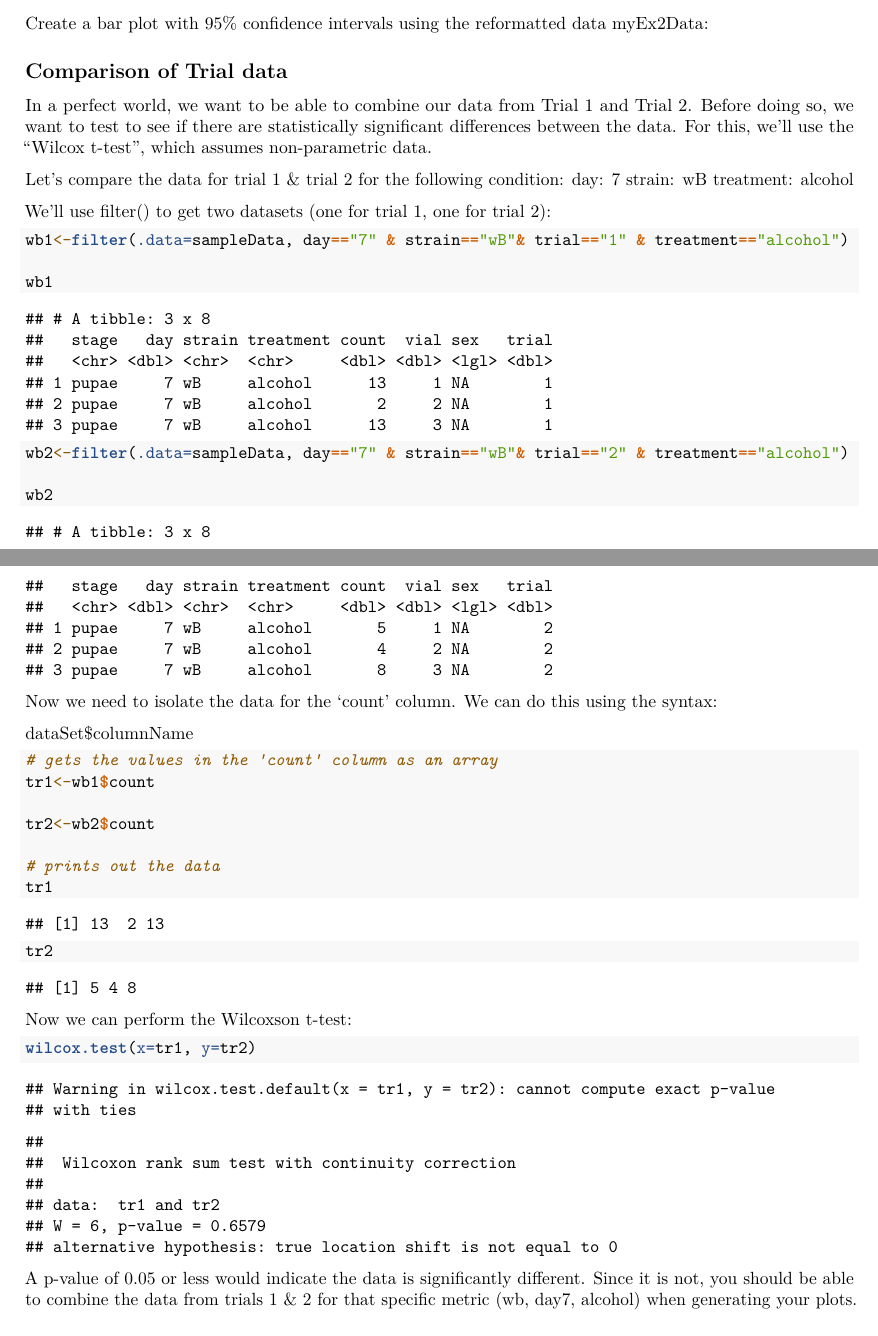
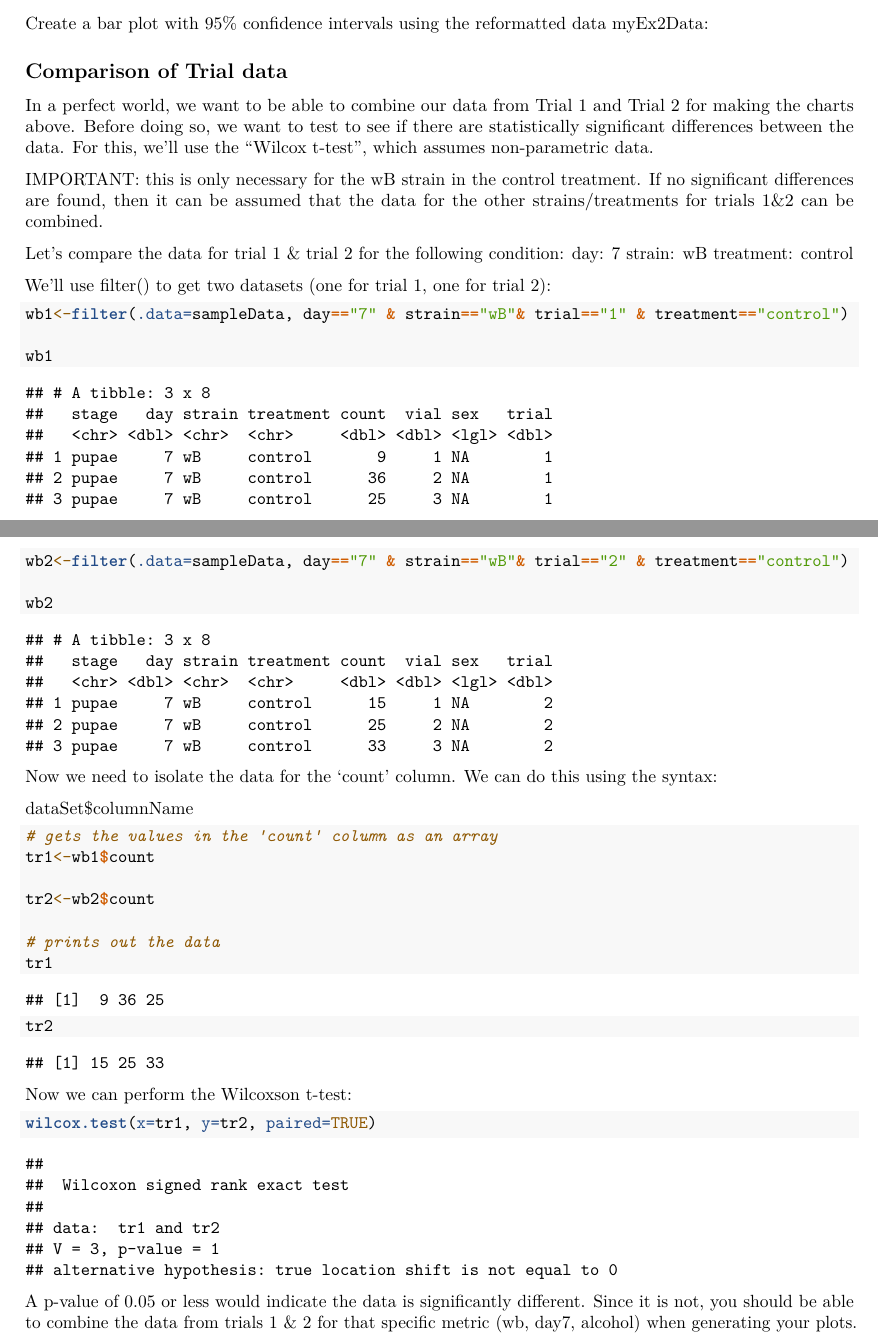
Before and after one commit to jeremymcwilliams/bio380-fall2021-Velazquez-Ulloa, an R Markdown document (workshop.Rmd): two parts of pages 10 and 11 of 14, joined at a grey line, cut so that both start at the same text. Rendered offline with R 4.5, knitr and Pandoc, then LaTeX, with nearby package versions.

Commit message:
update t-test section

````diff
--- a/workshop.Rmd
+++ b/workshop.Rmd
@@ -398,22 +398,24 @@ Create a bar plot with 95% confidence intervals using the reformatted data myEx2
 
 ## Comparison of Trial data
 
-In a perfect world, we want to be able to combine our data from Trial 1 and Trial 2. Before doing so, we want to test to see if there are statistically significant differences between the data. For this, we'll use the "Wilcox t-test", which assumes non-parametric data.
+In a perfect world, we want to be able to combine our data from Trial 1 and Trial 2 for making the charts above. Before doing so, we want to test to see if there are statistically significant differences between the data. For this, we'll use the "Wilcox t-test", which assumes non-parametric data.
+
+IMPORTANT: this is only necessary for the wB strain in the control treatment. If no significant differences are found, then it can be assumed that the data for the other strains/treatments for trials 1&2 can be combined.
 
 Let's compare the data for trial 1 & trial 2 for the following condition:
 day: 7
 strain: wB
-treatment: alcohol
+treatment: control
 
 We'll use filter() to get two datasets (one for trial 1, one for trial 2):
 
 ```{r}
 
-wb1<-filter(.data=sampleData, day=="7" & strain=="wB"& trial=="1" & treatment=="alcohol")
+wb1<-filter(.data=sampleData, day=="7" & strain=="wB"& trial=="1" & treatment=="control")
 
 wb1
 
-wb2<-filter(.data=sampleData, day=="7" & strain=="wB"& trial=="2" & treatment=="alcohol")
+wb2<-filter(.data=sampleData, day=="7" & strain=="wB"& trial=="2" & treatment=="control")
 
 wb2
 
@@ -448,7 +450,7 @@ Now we can perform the Wilcoxson t-test:
 
 ```{r}
 
-wilcox.test(x=tr1, y=tr2)
+wilcox.test(x=tr1, y=tr2, paired=TRUE)
 ```
 
 A p-value of 0.05 or less would indicate the data is significantly different. Since it is not, you should be able to combine the data from trials 1 & 2 for that specific metric (wb, day7, alcohol) when generating your plots. In that case, your data query could be:
````
